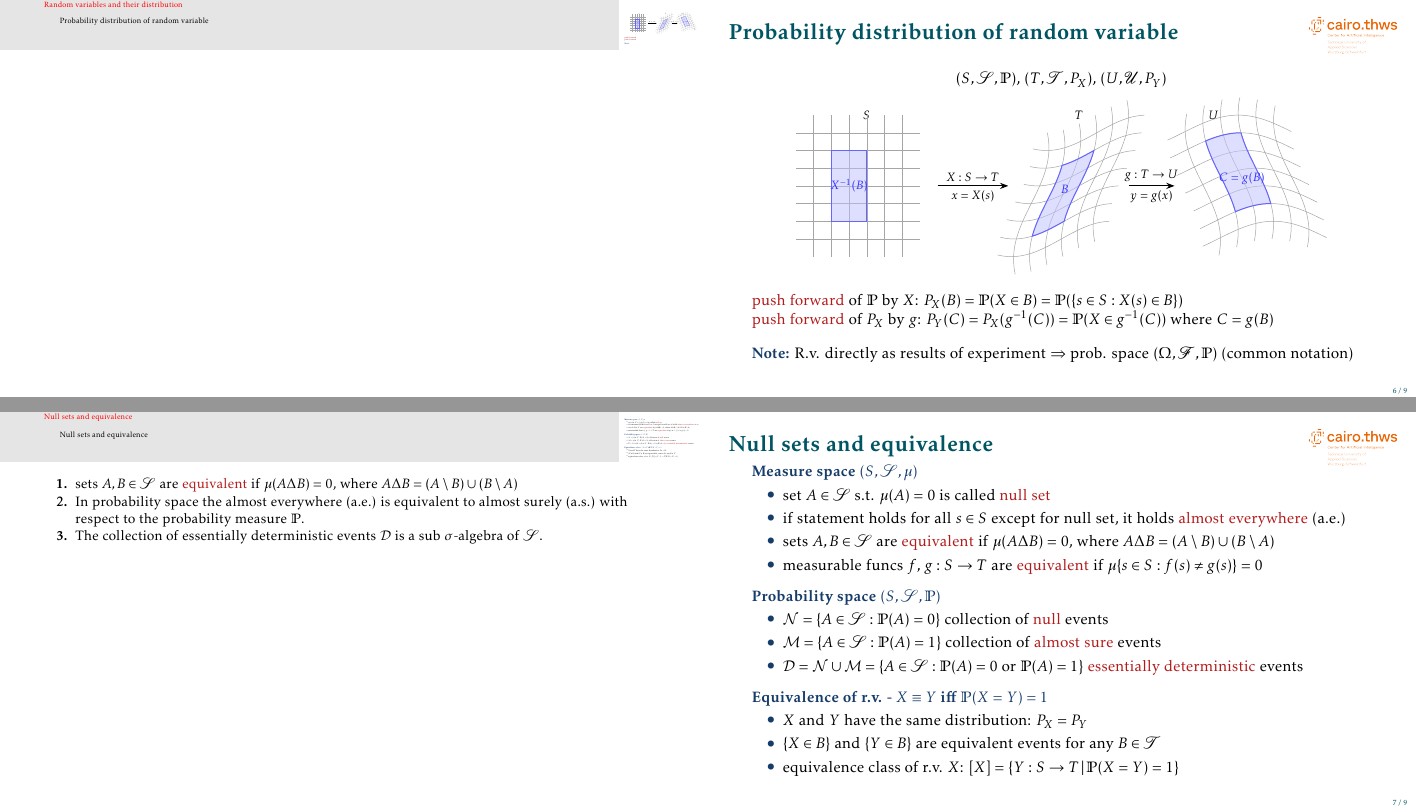
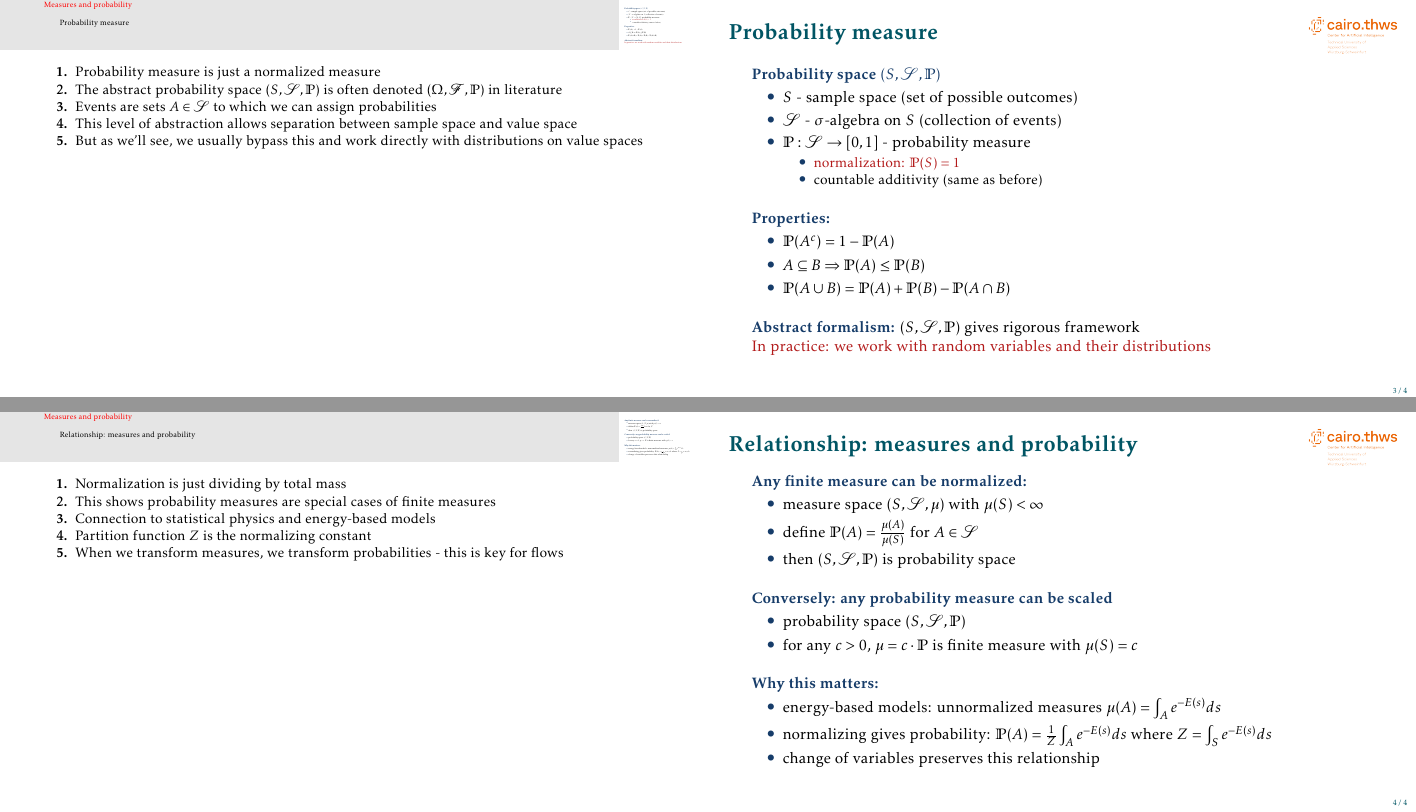
Before and after one commit to mgswiss15/technotes, LaTeX slides (2025_Probability/main.tex, which reads 2025_Probability/foundations.tex): pages 7 and 8 of 10 before the commit and pages 4 and 5 of 5 after it, joined at a grey line. Compiled offline with pdfLaTeX.

Commit message:
feat: started with foundations from scratch

```diff
--- /dev/null
+++ b/2025_Probability/foundations.tex
@@ -0,0 +1 @@
+\section{Measures and probability}
@@ -0,0 +7 @@
+  \item $\salg$ - $\sigma$-algebra on $S$ (collection of measurable subsets of $S$)
@@ -0,0 +39,70 @@
+\begin{frame}{Probability measure}
+
+\structure{Probability space $(S, \salg, \mP)$}
+\begin{itemize}
+  \item $S$ - sample space (set of possible outcomes)
+  \item $\salg$ - $\sigma$-algebra on $S$ (collection of events)
+  \item $\mP: \salg \to [0, 1]$ - probability measure
+  \begin{itemize}
+    \item \alert{normalization: $\mP(S) = 1$}
+    \item countable additivity (same as before)
+  \end{itemize}
+\end{itemize}
+
+\vskip 1em
+\structure{Properties:}
+\begin{itemize}
+\item $\mP(A^c) = 1 - \mP(A)$
+\item $A \subseteq B \Rightarrow \mP(A) \leq \mP(B)$
+\item $\mP(A \cup B) = \mP(A) + \mP(B) - \mP(A \cap B)$
+\end{itemize}
+
+\vskip 1em
+\structure{Abstract formalism:} $(S, \salg, \mP)$ gives rigorous framework\\
+\alert{In practice: we work with random variables and their distributions}
+
+\end{frame}
+
+\note[enumerate]
+{
+\item Probability measure is just a normalized measure
+\item The abstract probability space $(S, \salg, \mP)$ is often denoted $(\Omega, \mathscr{F}, \mP)$ in literature
+\item Events are sets $A \in \salg$ to which we can assign probabilities
+\item This level of abstraction allows separation between sample space and value space
+\item But as we'll see, we usually bypass this and work directly with distributions on value spaces
+}
+
+\begin{frame}{Relationship: measures and probability}
+
+\structure{Any finite measure can be normalized:}
+\begin{itemize}
+\item measure space $(S, \salg, \mu)$ with $\mu(S) < \infty$
+\item define $\mP(A) = \frac{\mu(A)}{\mu(S)}$ for $A \in \salg$
+\item then $(S, \salg, \mP)$ is probability space
+\end{itemize}
+
+\vskip 1em
+\structure{Conversely: any probability measure can be scaled}
+\begin{itemize}
+\item probability space $(S, \salg, \mP)$
+\item for any $c > 0$, $\mu = c \cdot \mP$ is finite measure with $\mu(S) = c$
+\end{itemize}
+
+\vskip 1em
+\structure{Why this matters:}
+\begin{itemize}
+\item energy-based models: unnormalized measures $\mu(A) = \int_A e^{-E(s)} ds$
+\item normalizing gives probability: $\mP(A) = \frac{1}{Z} \int_A e^{-E(s)} ds$ where $Z = \int_S e^{-E(s)} ds$
+\item change of variables preserves this relationship
+\end{itemize}
+
+\end{frame}
+
+\note[enumerate]
+{
+\item Normalization is just dividing by total mass
+\item This shows probability measures are special cases of finite measures
+\item Connection to statistical physics and energy-based models
+\item Partition function $Z$ is the normalizing constant
+\item When we transform measures, we transform probabilities - this is key for flows
+}
```
Also changed, not shown: 2025_Probability/main.tex (+1 -3 lines), 2025_Probability/foundations.tex (36 more changed lines).
